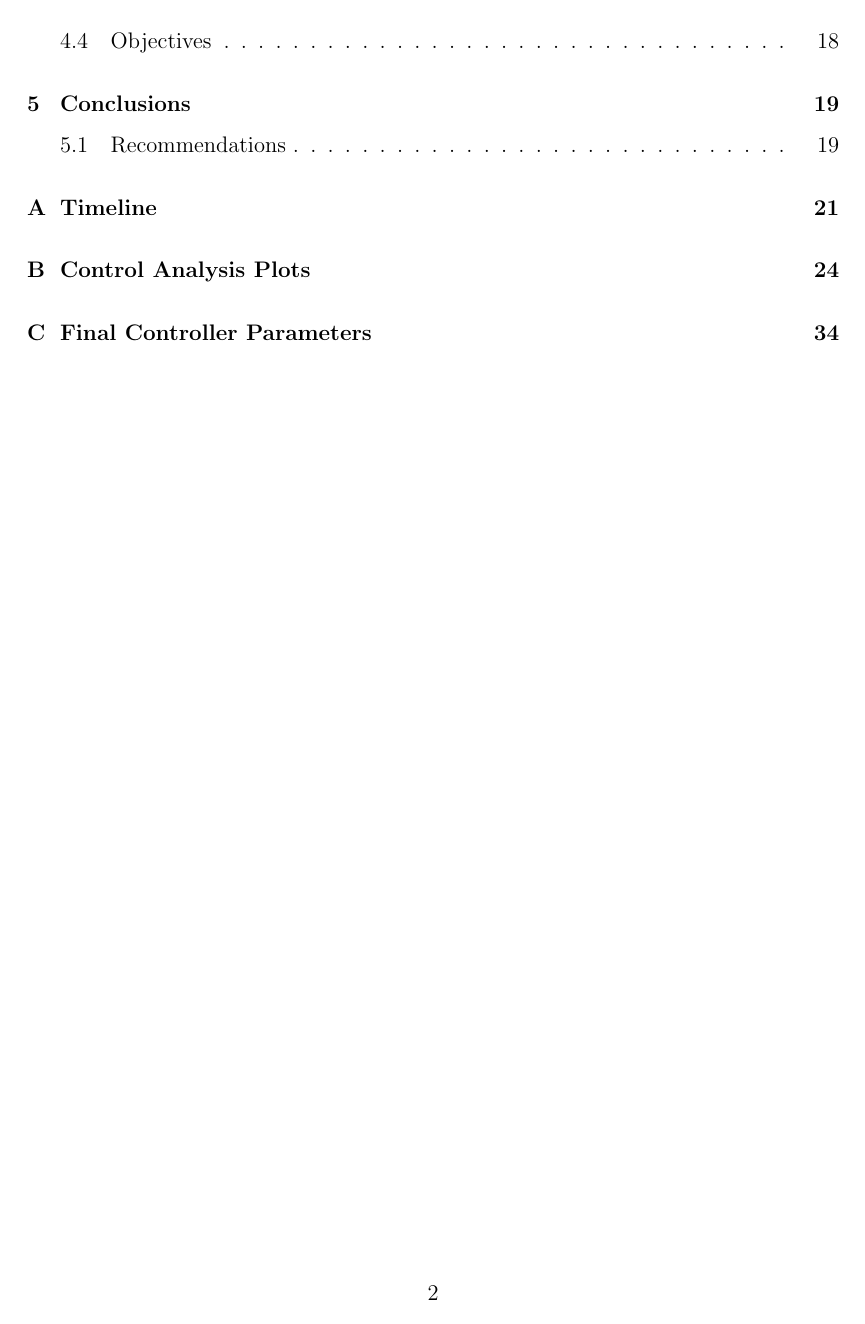
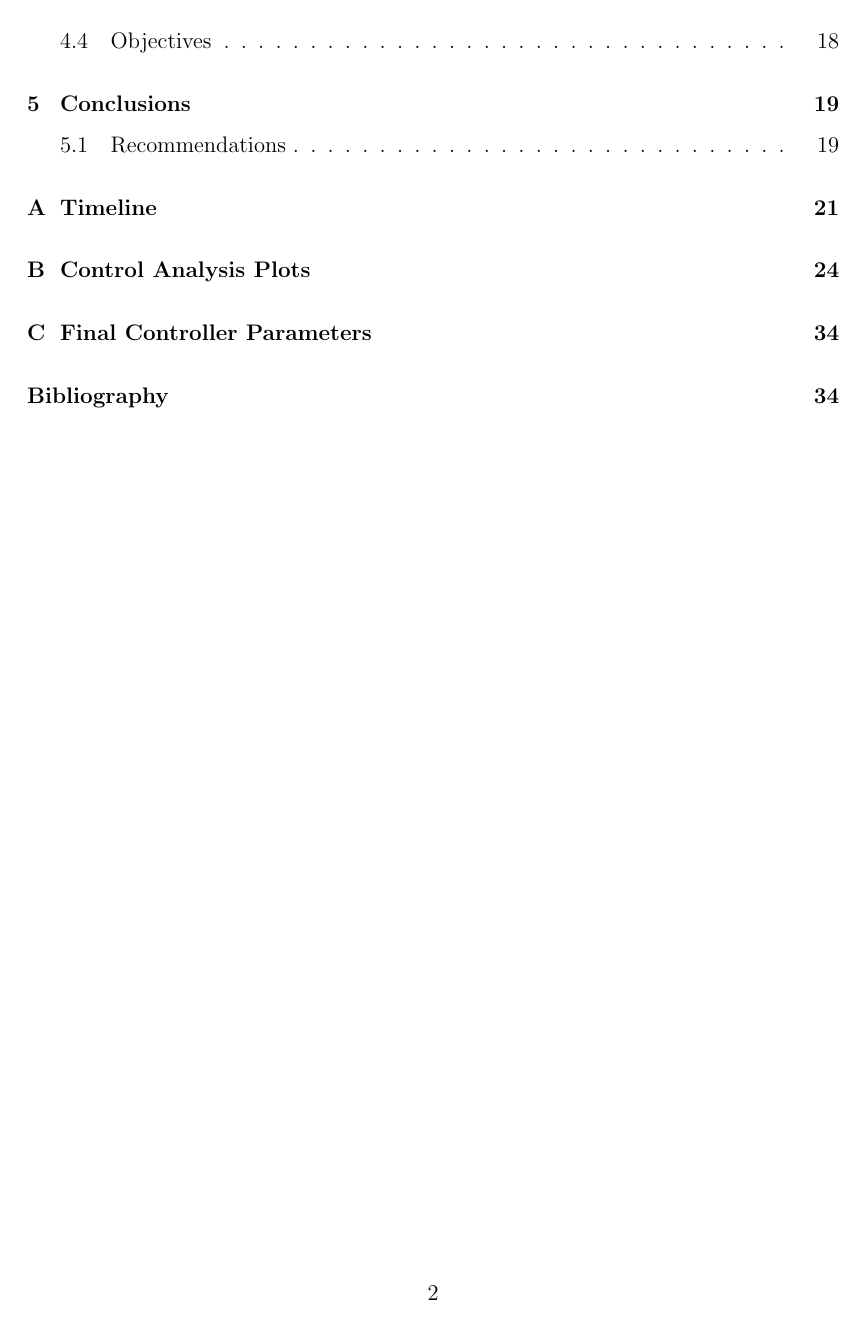
Before and after one commit to amcameron/syde460-final, a LaTeX thesis (syde460final.tex): page 3 of 36. Compiled offline with pdfLaTeX.

Commit message:
add LoS and Bib to ToC

```diff
--- a/syde460final.tex
+++ b/syde460final.tex
@@ -6,7 +6,7 @@
 \usepackage{longtable}
 \usepackage{nameref}
 \usepackage{subfig}
-\usepackage[xindy]{glossaries}
+\usepackage[xindy,toc,style=tree]{glossaries}
 
 \newglossary[slg]{symbol}{sym}{sbl}{List of Symbols}
 \makeglossaries
```
Also changed, not shown: syde460final.tex (1 more changed lines).
